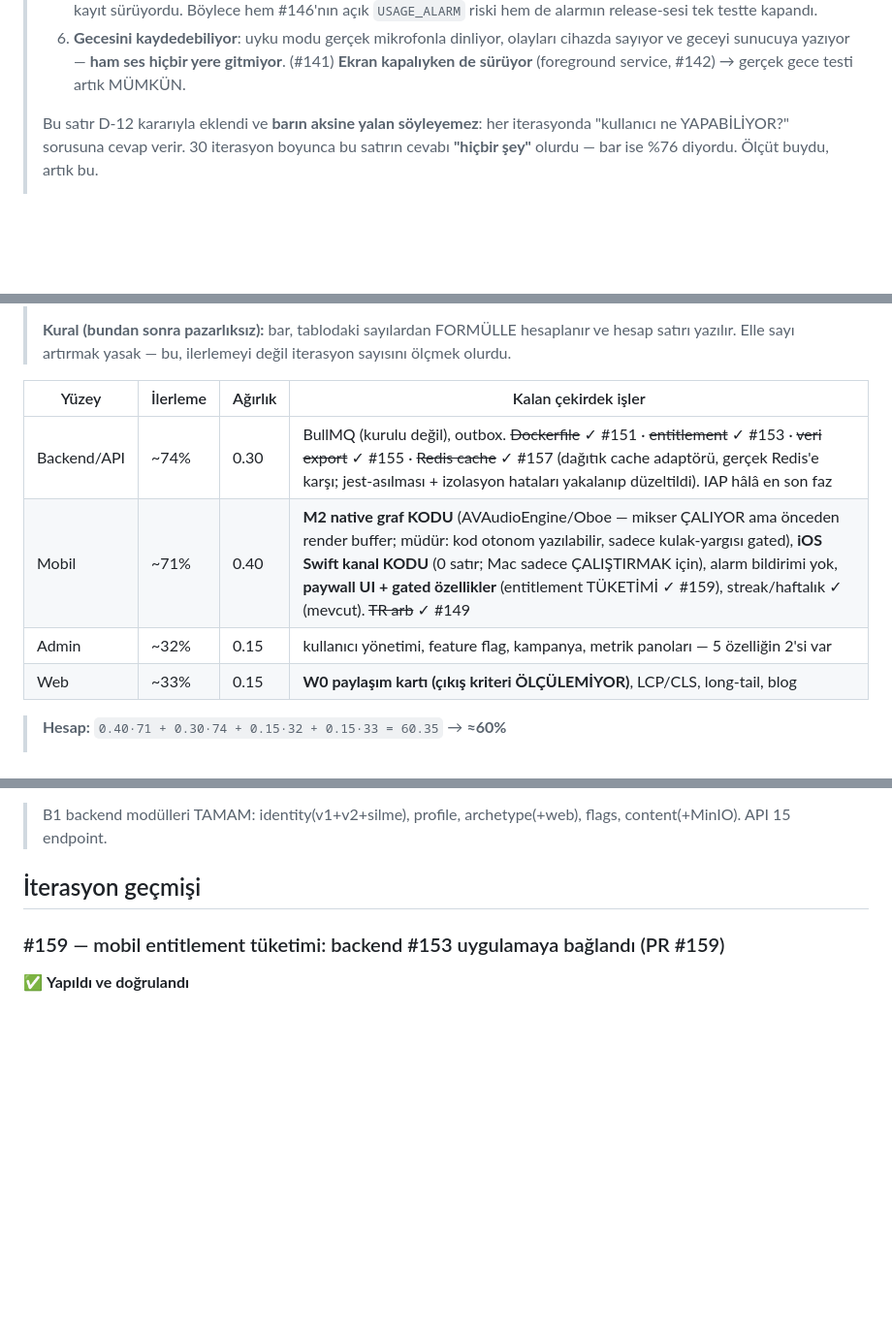
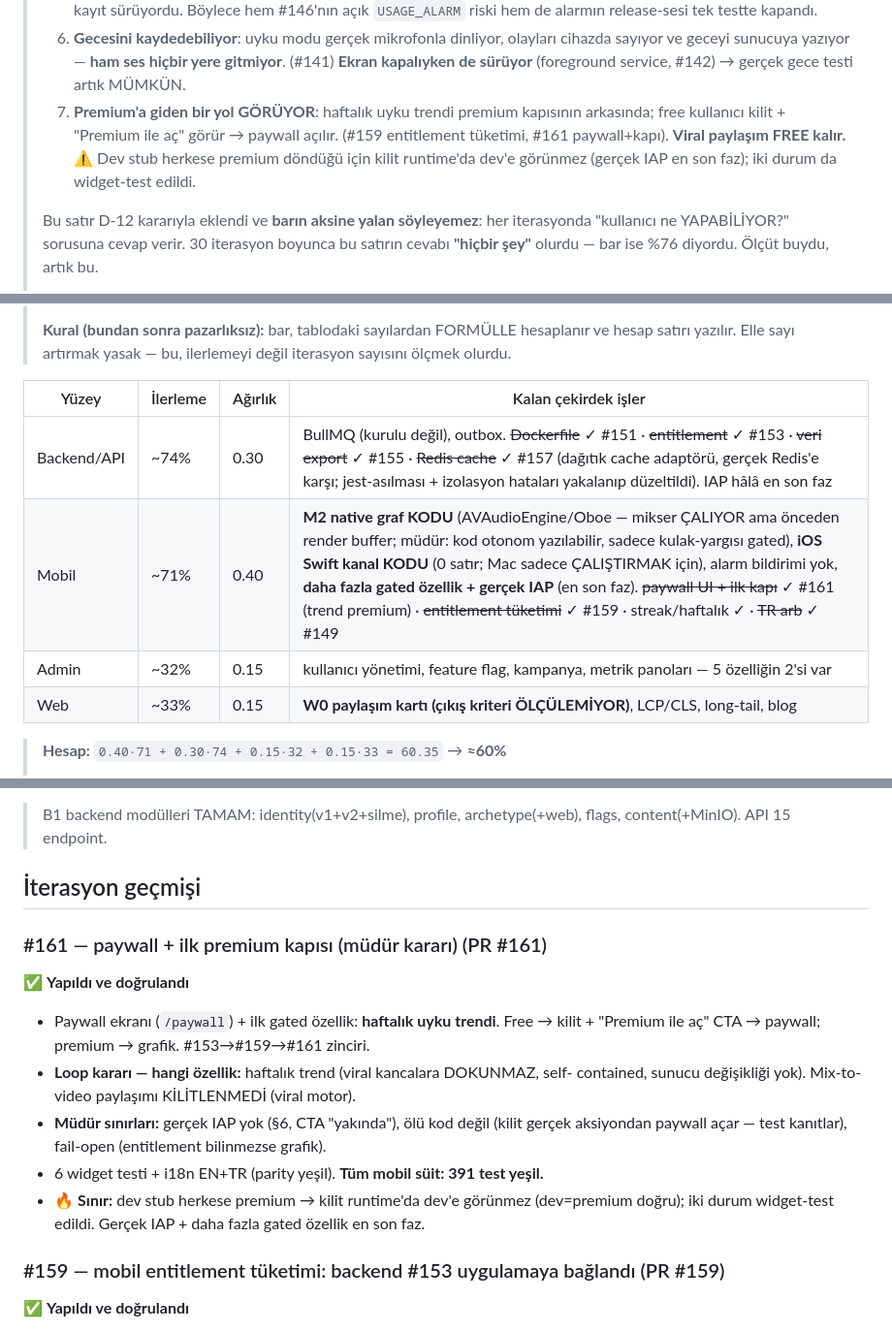
Before and after one commit to meliksahk/sleepapp, a Markdown page: LOOP_STATE.md, 3 parts joined by grey strips. Shown at 97% size. Drawn GitHub-style; blank space fills up the shorter version.

Commit message:
docs: defter #161 — paywall + ilk premium kapısı (haftalık trend) (#162)
Kullanıcı-yeteneği satırına madde 7 eklendi (premium'a giden yol görünüyor).
Mobil backlog: paywall UI + ilk kapı ✓ #161. İterasyon geçmişine #161 (müdür
kararı, loop'un özellik seçimi = haftalık trend, viral kancalar FREE). Mobil %71
sabit (paywall dilimi; büyük kalemler native graf/iOS). Bar ≈60.

Co-authored-by: Claude Opus 4.8 <noreply@anthropic.com>

```diff
--- a/LOOP_STATE.md
+++ b/LOOP_STATE.md
@@ -18,6 +18,11 @@
 >    cihazda sayıyor ve geceyi sunucuya yazıyor — **ham ses hiçbir yere gitmiyor**. (#141)
 >    **Ekran kapalıyken de sürüyor** (foreground service, #142) → gerçek gece testi
 >    artık MÜMKÜN.
+> 7. **Premium'a giden bir yol GÖRÜYOR**: haftalık uyku trendi premium kapısının
+>    arkasında; free kullanıcı kilit + "Premium ile aç" görür → paywall açılır. (#159
+>    entitlement tüketimi, #161 paywall+kapı). **Viral paylaşım FREE kalır.** ⚠️ Dev
+>    stub herkese premium döndüğü için kilit runtime'da dev'e görünmez (gerçek IAP en
+>    son faz); iki durum da widget-test edildi.
 >
 > Bu satır D-12 kararıyla eklendi ve **barın aksine yalan söyleyemez**: her iterasyonda
 > "kullanıcı ne YAPABİLİYOR?" sorusuna cevap verir. 30 iterasyon boyunca bu satırın
@@ -82,12 +87,12 @@
 > hesap satırı yazılır. Elle sayı artırmak yasak — bu, ilerlemeyi değil iterasyon
 > sayısını ölçmek olurdu.
 
-| Yüzey       | İlerleme | Ağırlık | Kalan çekirdek işler                                                                                                                                                                                                                                                                                                                                     |
-| ----------- | -------- | ------- | -------------------------------------------------------------------------------------------------------------------------------------------------------------------------------------------------------------------------------------------------------------------------------------------------------------------------------------------------------- |
-| Backend/API | ~74%     | 0.30    | BullMQ (kurulu değil), outbox. ~~Dockerfile~~ ✓ #151 · ~~entitlement~~ ✓ #153 · ~~veri export~~ ✓ #155 · ~~Redis cache~~ ✓ #157 (dağıtık cache adaptörü, gerçek Redis'e karşı; jest-asılması + izolasyon hataları yakalanıp düzeltildi). IAP hâlâ en son faz                                                                                             |
-| Mobil       | ~71%     | 0.40    | **M2 native graf KODU** (AVAudioEngine/Oboe — mikser ÇALIYOR ama önceden render buffer; müdür: kod otonom yazılabilir, sadece kulak-yargısı gated), **iOS Swift kanal KODU** (0 satır; Mac sadece ÇALIŞTIRMAK için), alarm bildirimi yok, **paywall UI + gated özellikler** (entitlement TÜKETİMİ ✓ #159), streak/haftalık ✓ (mevcut). ~~TR arb~~ ✓ #149 |
-| Admin       | ~32%     | 0.15    | kullanıcı yönetimi, feature flag, kampanya, metrik panoları — 5 özelliğin 2'si var                                                                                                                                                                                                                                                                       |
-| Web         | ~33%     | 0.15    | **W0 paylaşım kartı (çıkış kriteri ÖLÇÜLEMİYOR)**, LCP/CLS, long-tail, blog                                                                                                                                                                                                                                                                              |
+| Yüzey       | İlerleme | Ağırlık | Kalan çekirdek işler                                                                                                                                                                                                                                                                                                                                                                                                         |
+| ----------- | -------- | ------- | ---------------------------------------------------------------------------------------------------------------------------------------------------------------------------------------------------------------------------------------------------------------------------------------------------------------------------------------------------------------------------------------------------------------------------- |
+| Backend/API | ~74%     | 0.30    | BullMQ (kurulu değil), outbox. ~~Dockerfile~~ ✓ #151 · ~~entitlement~~ ✓ #153 · ~~veri export~~ ✓ #155 · ~~Redis cache~~ ✓ #157 (dağıtık cache adaptörü, gerçek Redis'e karşı; jest-asılması + izolasyon hataları yakalanıp düzeltildi). IAP hâlâ en son faz                                                                                                                                                                 |
+| Mobil       | ~71%     | 0.40    | **M2 native graf KODU** (AVAudioEngine/Oboe — mikser ÇALIYOR ama önceden render buffer; müdür: kod otonom yazılabilir, sadece kulak-yargısı gated), **iOS Swift kanal KODU** (0 satır; Mac sadece ÇALIŞTIRMAK için), alarm bildirimi yok, **daha fazla gated özellik + gerçek IAP** (en son faz). ~~paywall UI + ilk kapı~~ ✓ #161 (trend premium) · ~~entitlement tüketimi~~ ✓ #159 · streak/haftalık ✓ · ~~TR arb~~ ✓ #149 |
+| Admin       | ~32%     | 0.15    | kullanıcı yönetimi, feature flag, kampanya, metrik panoları — 5 özelliğin 2'si var                                                                                                                                                                                                                                                                                                                                           |
+| Web         | ~33%     | 0.15    | **W0 paylaşım kartı (çıkış kriteri ÖLÇÜLEMİYOR)**, LCP/CLS, long-tail, blog                                                                                                                                                                                                                                                                                                                                                  |
 
 > **Hesap:** `0.40·71 + 0.30·74 + 0.15·32 + 0.15·33 = 60.35` → **≈60%**
 >
@@ -199,6 +204,20 @@ VPS sertleştirme + staging deploy, kullanıcı VPS kimlik bilgilerini verince y
 > B1 backend modülleri TAMAM: identity(v1+v2+silme), profile, archetype(+web), flags, content(+MinIO). API 15 endpoint.
 
 ## İterasyon geçmişi
+
+### #161 — paywall + ilk premium kapısı (müdür kararı) (PR #161)
+
+✅ **Yapıldı ve doğrulandı**
+
+- Paywall ekranı (`/paywall`) + ilk gated özellik: **haftalık uyku trendi**. Free →
+  kilit + "Premium ile aç" CTA → paywall; premium → grafik. #153→#159→#161 zinciri.
+- **Loop kararı — hangi özellik:** haftalık trend (viral kancalara DOKUNMAZ, self-
+  contained, sunucu değişikliği yok). Mix-to-video paylaşımı KİLİTLENMEDİ (viral motor).
+- **Müdür sınırları:** gerçek IAP yok (§6, CTA "yakında"), ölü kod değil (kilit gerçek
+  aksiyondan paywall açar — test kanıtlar), fail-open (entitlement bilinmezse grafik).
+- 6 widget testi + i18n EN+TR (parity yeşil). **Tüm mobil süit: 391 test yeşil.**
+- 🔥 **Sınır:** dev stub herkese premium → kilit runtime'da dev'e görünmez (dev=premium
+  doğru); iki durum widget-test edildi. Gerçek IAP + daha fazla gated özellik en son faz.
 
 ### #159 — mobil entitlement tüketimi: backend #153 uygulamaya bağlandı (PR #159)
 
```
